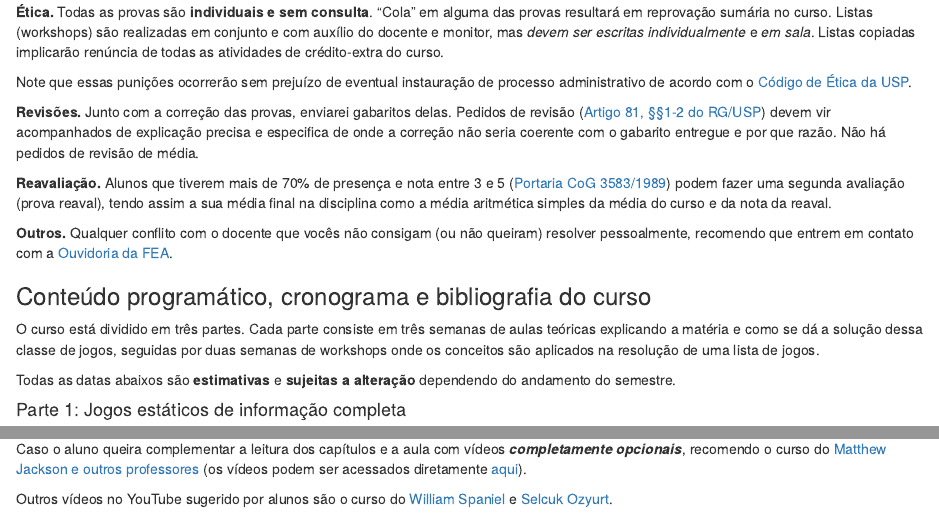
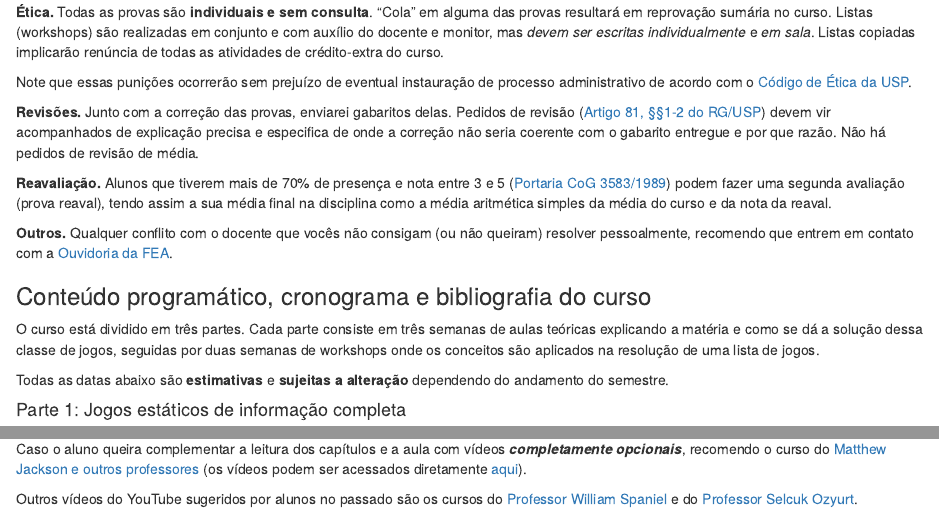
Before and after one commit to pforquesato/eae1301, an R Markdown document (eae1301-ementa.Rmd): the page in a window 1100 px wide, from 1660 px down, and a second part further down, joined at a grey line. Rendered offline with R 4.5, knitr and Pandoc, with nearby package versions.

Commit message:
Small changes

```diff
--- a/eae1301-ementa.Rmd
+++ b/eae1301-ementa.Rmd
@@ -86,7 +86,7 @@ Note que essas punições ocorrerão sem prejuízo de eventual instauração de
 
 O curso está dividido em três partes. Cada parte consiste em três semanas de aulas teóricas explicando a matéria e como se dá a solução dessa classe de jogos, seguidas por duas semanas de workshops onde os conceitos são aplicados na resolução de uma lista de jogos.
 
-Todas as datas abaixos são **estimativas** e **sujeitas a alteração** dependendo do andamento do semestre.
+Todas as datas abaixo são **estimativas** e **sujeitas a alteração** dependendo do andamento do semestre.
 
 #### Parte 1: Jogos estáticos de informação completa
 
@@ -137,4 +137,4 @@ Livros com (\*) são livros de pós-graduação. (Mas não precisamos ter medo d
 
 Caso o aluno queira complementar a leitura dos capítulos e a aula com vídeos ***completamente opcionais***, recomendo o curso do [Matthew Jackson e outros professores](https://www.game-theory-class.org/) (os vídeos podem ser acessados diretamente [aqui](https://www.youtube.com/@gametheoryonline)).
 
-Outros vídeos no YouTube sugerido por alunos são o curso do [William Spaniel](https://www.youtube.com/playlist?list=PLKI1h_nAkaQoDzI4xDIXzx6U2ergFmedo) e [Selcuk Ozyurt](https://www.youtube.com/@selcukozyurt).
+Outros vídeos do YouTube sugeridos por alunos no passado são os cursos do [Professor William Spaniel](https://www.youtube.com/playlist?list=PLKI1h_nAkaQoDzI4xDIXzx6U2ergFmedo) e do [Professor Selcuk Ozyurt](https://www.youtube.com/@selcukozyurt).
```
Also changed, not shown: eae1301-ementa.html.
